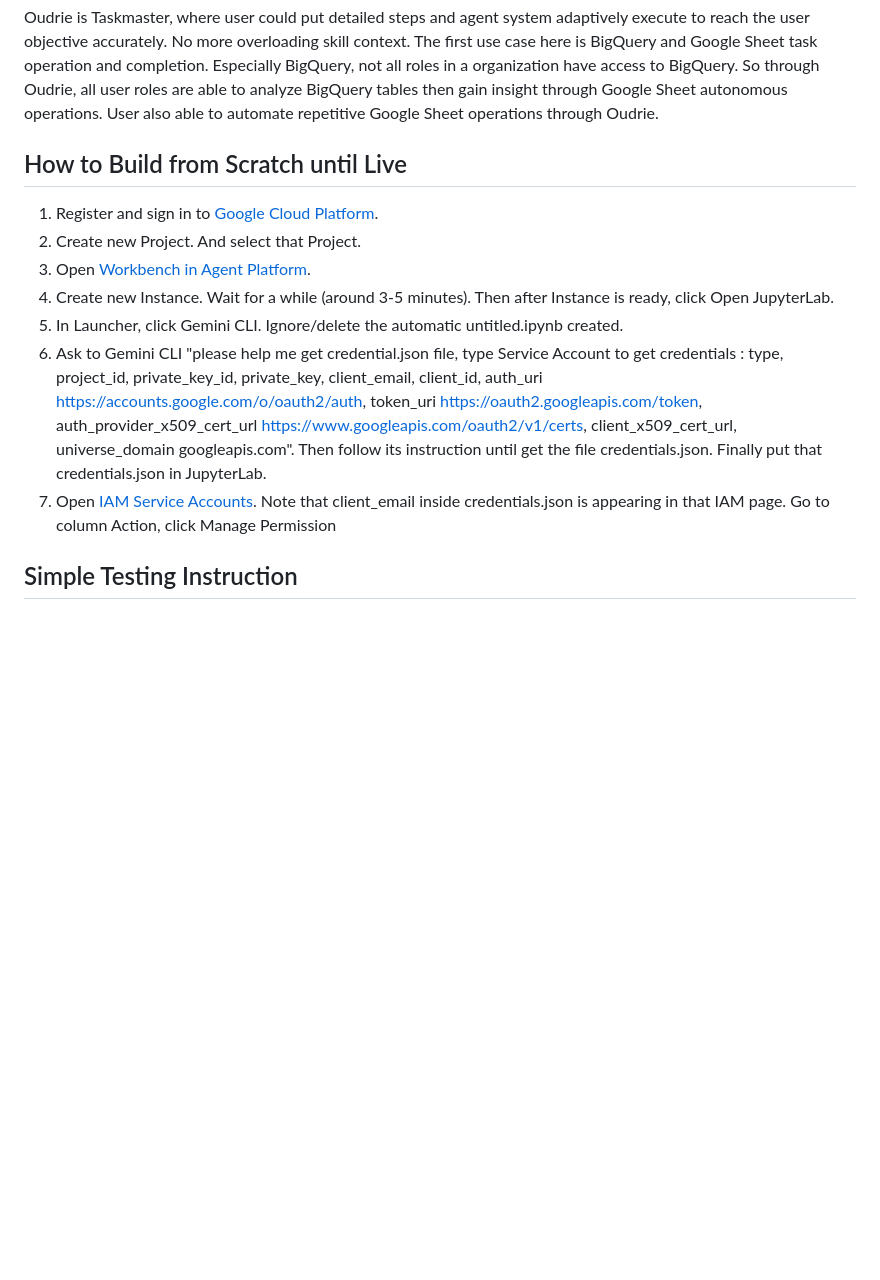
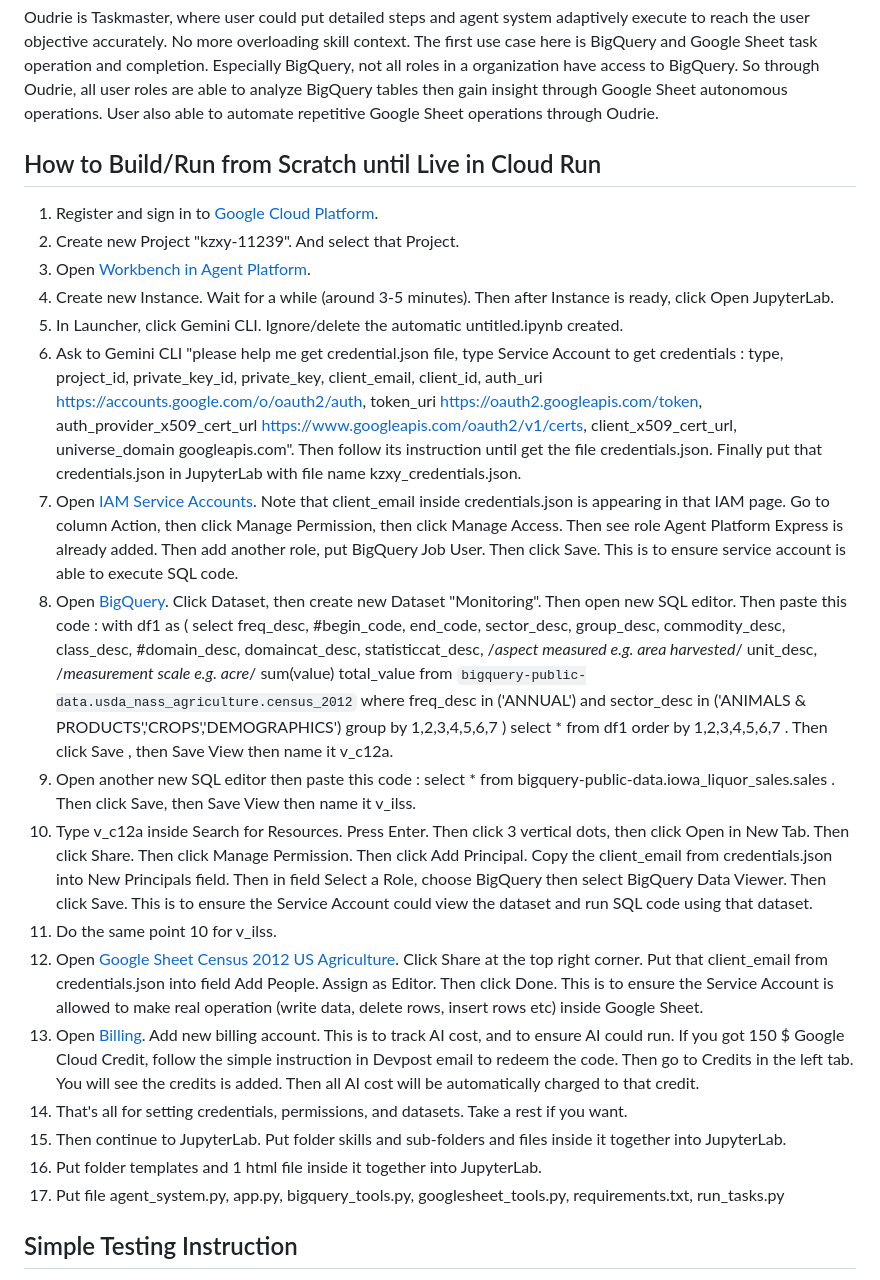
Before and after one commit to neooksigen/oudrie-taskmaster, a Markdown page: README.md, the part around the change. Rendered like a GitHub page; blank space fills up the shorter version.

Commit message:
Update readme in middle

```diff
--- a/README.md
+++ b/README.md
@@ -1,14 +1,38 @@
 # Oudrie
 Oudrie is Taskmaster, where user could put detailed steps and agent system adaptively execute to reach the user objective accurately. No more overloading skill context. The first use case here is BigQuery and Google Sheet task operation and completion. Especially BigQuery, not all roles in a organization have access to BigQuery. So through Oudrie, all user roles are able to analyze BigQuery tables then gain insight through Google Sheet autonomous operations. User also able to automate repetitive Google Sheet operations through Oudrie.
 
-## How to Build from Scratch until Live
+## How to Build/Run from Scratch until Live in Cloud Run
 1. Register and sign in to [Google Cloud Platform](https://console.cloud.google.com/).
-2. Create new Project. And select that Project.
+2. Create new Project "kzxy-11239". And select that Project.
 3. Open [Workbench in Agent Platform](https://console.cloud.google.com/agent-platform/workbench/).
 4. Create new Instance. Wait for a while (around 3-5 minutes). Then after Instance is ready, click Open JupyterLab.
 5. In Launcher, click Gemini CLI. Ignore/delete the automatic untitled.ipynb created.
-6. Ask to Gemini CLI "please help me get credential.json file, type Service Account to get credentials : type, project_id, private_key_id, private_key, client_email, client_id, auth_uri https://accounts.google.com/o/oauth2/auth, token_uri https://oauth2.googleapis.com/token, auth_provider_x509_cert_url https://www.googleapis.com/oauth2/v1/certs, client_x509_cert_url, universe_domain googleapis.com". Then follow its instruction until get the file credentials.json. Finally put that credentials.json in JupyterLab.
-7. Open [IAM Service Accounts](https://console.cloud.google.com/iam-admin/serviceaccounts). Note that client_email inside credentials.json is appearing in that IAM page. Go to column Action, click Manage Permission
+6. Ask to Gemini CLI "please help me get credential.json file, type Service Account to get credentials : type, project_id, private_key_id, private_key, client_email, client_id, auth_uri https://accounts.google.com/o/oauth2/auth, token_uri https://oauth2.googleapis.com/token, auth_provider_x509_cert_url https://www.googleapis.com/oauth2/v1/certs, client_x509_cert_url, universe_domain googleapis.com". Then follow its instruction until get the file credentials.json. Finally put that credentials.json in JupyterLab with file name kzxy_credentials.json.
+7. Open [IAM Service Accounts](https://console.cloud.google.com/iam-admin/serviceaccounts). Note that client_email inside credentials.json is appearing in that IAM page. Go to column Action, then click Manage Permission, then click Manage Access. Then see role Agent Platform Express is already added. Then add another role, put BigQuery Job User. Then click Save. This is to ensure service account is able to execute SQL code.
+8. Open [BigQuery](https://console.cloud.google.com/bigquery). Click Dataset, then create new Dataset "Monitoring". Then open new SQL editor. Then paste this code : with
+df1 as (
+  select freq_desc,
+  #begin_code, end_code,
+  sector_desc, group_desc, commodity_desc, class_desc,
+  #domain_desc, domaincat_desc,
+  statisticcat_desc, /*aspect measured e.g. area harvested*/
+  unit_desc, /*measurement scale e.g. acre*/
+  sum(value) total_value
+  from `bigquery-public-data.usda_nass_agriculture.census_2012`
+  where freq_desc in ('ANNUAL')
+  and sector_desc in ('ANIMALS & PRODUCTS','CROPS','DEMOGRAPHICS')
+  group by 1,2,3,4,5,6,7
+)
+select * from df1 order by 1,2,3,4,5,6,7 . Then click Save , then Save View then name it v_c12a.
+9. Open another new SQL editor then paste this code : select * from bigquery-public-data.iowa_liquor_sales.sales . Then click Save, then Save View then name it v_ilss.
+10. Type v_c12a inside Search for Resources. Press Enter. Then click 3 vertical dots, then click Open in New Tab. Then click Share. Then click Manage Permission. Then click Add Principal. Copy the client_email from credentials.json into New Principals field. Then in field Select a Role, choose BigQuery then select BigQuery Data Viewer. Then click Save. This is to ensure the Service Account could view the dataset and run SQL code using that dataset.
+11. Do the same point 10 for v_ilss.
+12. Open [Google Sheet Census 2012 US Agriculture](https://docs.google.com/spreadsheets/d/1lmGAV-5JFeEzWy-nZ3o3SEZF49plo8bFPHUSbg_MnBc/). Click Share at the top right corner. Put that client_email from credentials.json into field Add People. Assign as Editor. Then click Done. This is to ensure the Service Account is allowed to make real operation (write data, delete rows, insert rows etc) inside Google Sheet.
+13. Open [Billing](https://console.cloud.google.com/billing/). Add new billing account. This is to track AI cost, and to ensure AI could run. If you got 150 $ Google Cloud Credit, follow the simple instruction in Devpost email to redeem the code. Then go to Credits in the left tab. You will see the credits is added. Then all AI cost will be automatically charged to that credit.
+14. That's all for setting credentials, permissions, and datasets. Take a rest if you want.
+15. Then continue to JupyterLab. Put folder skills and sub-folders and files inside it together into JupyterLab.
+16. Put folder templates and 1 html file inside it together into JupyterLab.
+17. Put file agent_system.py, app.py, bigquery_tools.py, googlesheet_tools.py, requirements.txt, run_tasks.py
 
 ## Simple Testing Instruction
 1. Open this Google Sheet [Census 2012 US Agriculture](https://docs.google.com/spreadsheets/d/1lmGAV-5JFeEzWy-nZ3o3SEZF49plo8bFPHUSbg_MnBc/edit?gid=1971765118#gid=1971765118).
```
